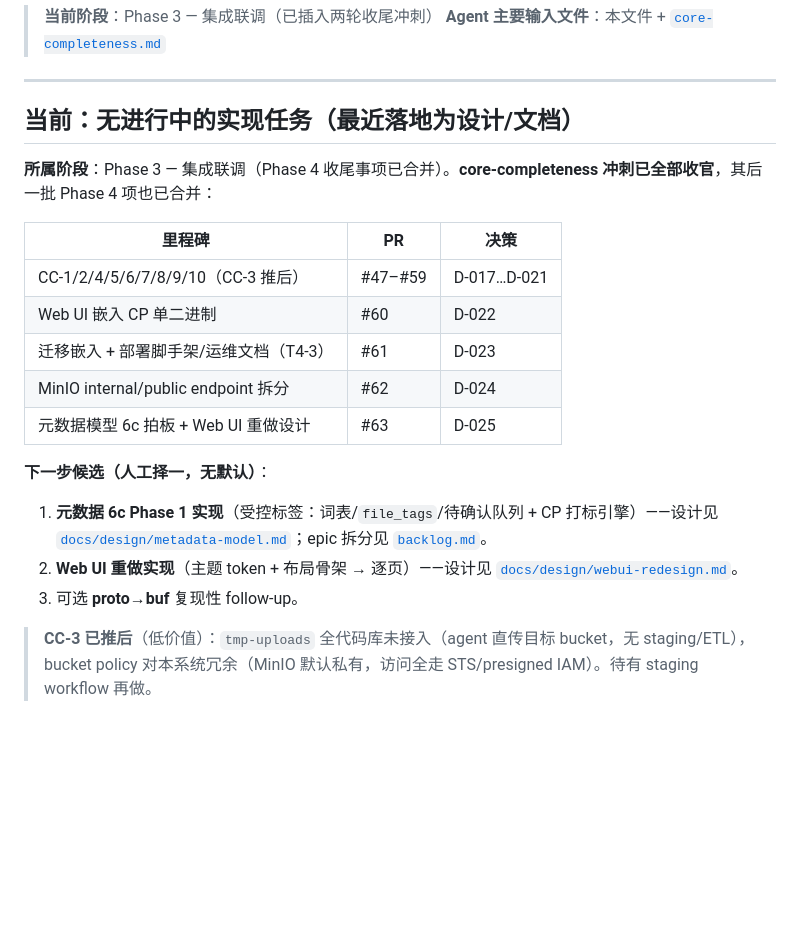
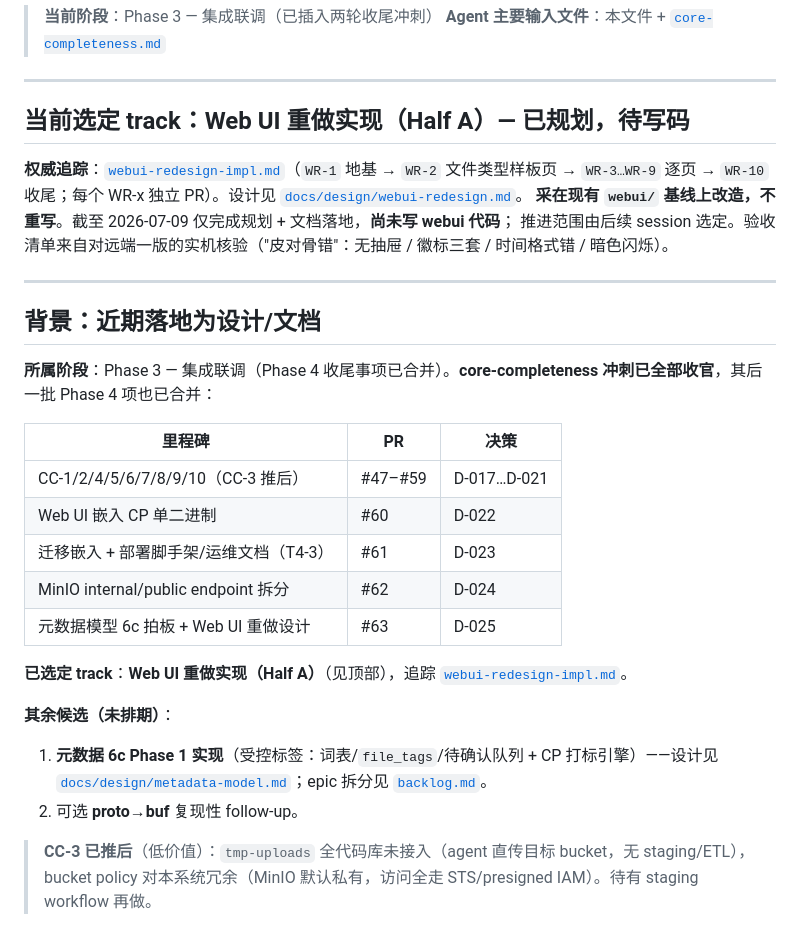
Before and after one commit to byw-dev/fileagent, a Markdown page: docs/tasks/active.md, the part around the change. Rendered like a GitHub page; blank space fills up the shorter version.

```diff
--- a/docs/tasks/active.md
+++ b/docs/tasks/active.md
@@ -5,7 +5,16 @@
 
 ---
 
-## 当前：无进行中的实现任务（最近落地为设计/文档）
+## 当前选定 track：Web UI 重做实现（Half A）— 已规划，待写码
+
+**权威追踪**：[`webui-redesign-impl.md`](webui-redesign-impl.md)（`WR-1` 地基 → `WR-2` 文件类型样板页 →
+`WR-3…WR-9` 逐页 → `WR-10` 收尾；每个 WR-x 独立 PR）。设计见 [`docs/design/webui-redesign.md`](../design/webui-redesign.md)。
+**采在现有 `webui/` 基线上改造，不重写**。截至 2026-07-09 仅完成规划 + 文档落地，**尚未写 webui 代码**；
+推进范围由后续 session 选定。验收清单来自对远端一版的实机核验（"皮对骨错"：无抽屉 / 徽标三套 / 时间格式错 / 暗色闪烁）。
+
+---
+
+## 背景：近期落地为设计/文档
 
 **所属阶段**：Phase 3 — 集成联调（Phase 4 收尾事项已合并）。**core-completeness 冲刺已全部收官**，其后一批 Phase 4 项也已合并：
 
@@ -17,12 +26,13 @@
 | MinIO internal/public endpoint 拆分 | #62 | D-024 |
 | 元数据模型 6c 拍板 + Web UI 重做设计 | #63 | D-025 |
 
-**下一步候选（人工择一，无默认）**：
+**已选定 track**：**Web UI 重做实现（Half A）**（见顶部），追踪
+[`webui-redesign-impl.md`](webui-redesign-impl.md)。
+
+**其余候选（未排期）**：
 1. **元数据 6c Phase 1 实现**（受控标签：词表/`file_tags`/待确认队列 + CP 打标引擎）——设计见
    [`docs/design/metadata-model.md`](../design/metadata-model.md)；epic 拆分见 [`backlog.md`](backlog.md)。
-2. **Web UI 重做实现**（主题 token + 布局骨架 → 逐页）——设计见
-   [`docs/design/webui-redesign.md`](../design/webui-redesign.md)。
-3. 可选 **proto→buf** 复现性 follow-up。
+2. 可选 **proto→buf** 复现性 follow-up。
 
 > **CC-3 已推后**（低价值）：`tmp-uploads` 全代码库未接入（agent 直传目标 bucket，无 staging/ETL），
 > bucket policy 对本系统冗余（MinIO 默认私有，访问全走 STS/presigned IAM）。待有 staging workflow 再做。
```
Also changed, not shown: docs/tasks/backlog.md (+6 -11 lines), docs/tasks/webui-redesign-impl.md (added, +116 -0 lines).
